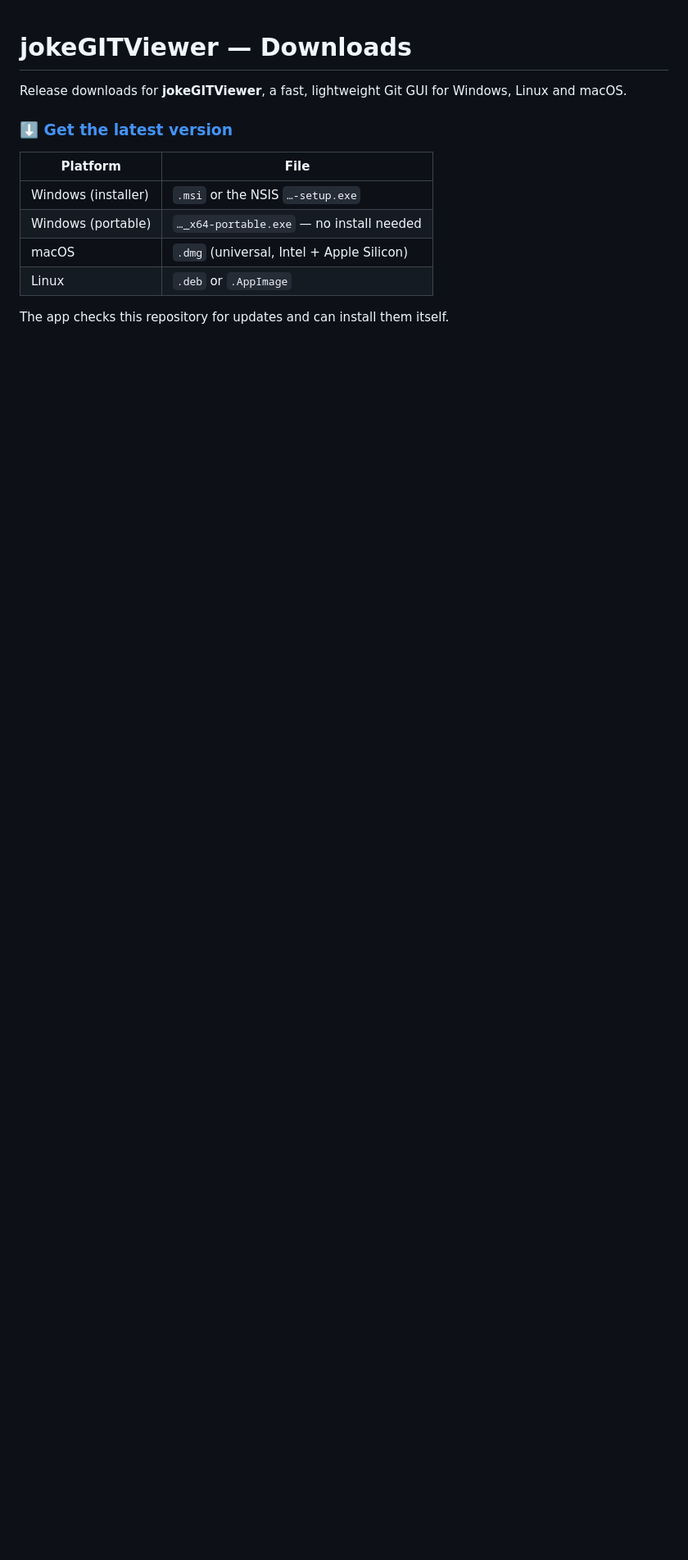
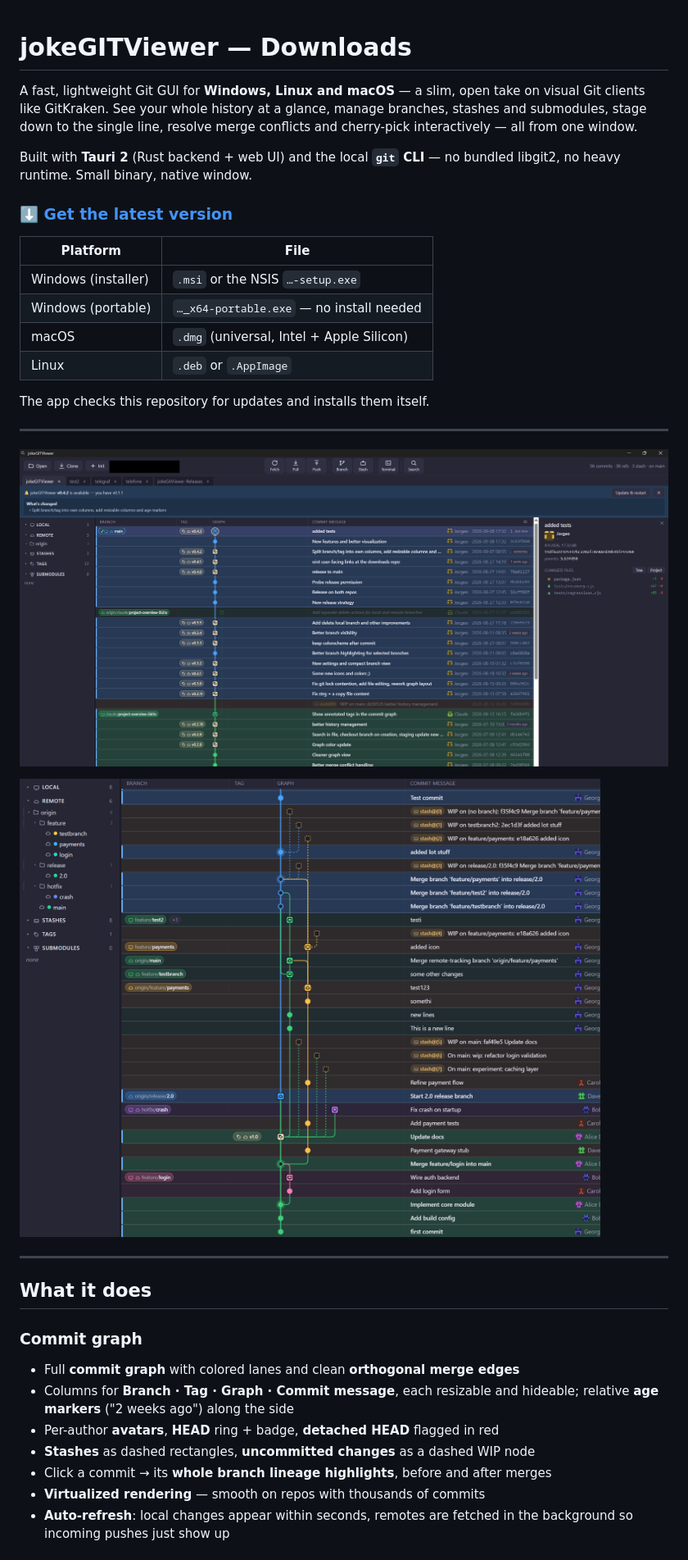
Before and after one commit to jocgeo/jokeGitViewer-Releases, a Markdown page: readme.md, the part around one of its changes. Shown at 82% size. Rendered like a GitHub page; pictures changed too: images/Base1.png (added), images/Base2.png (added); blank space fills up the shorter version.

Commit message:
added images and readme update

```diff
--- a/readme.md
+++ b/readme.md
@@ -1,7 +1,12 @@
 # jokeGITViewer — Downloads
 
-Release downloads for **jokeGITViewer**, a fast, lightweight Git GUI for
-Windows, Linux and macOS.
+A fast, lightweight Git GUI for **Windows, Linux and macOS** — a slim, open take
+on visual Git clients like GitKraken. See your whole history at a glance, manage
+branches, stashes and submodules, stage down to the single line, resolve merge
+conflicts and cherry-pick interactively — all from one window.
+
+Built with **Tauri 2** (Rust backend + web UI) and the local **`git` CLI** — no
+bundled libgit2, no heavy runtime. Small binary, native window.
 
 ### ⬇️ [Get the latest version](https://github.com/jocgeo/jokeGitViewer-Releases/releases/latest)
 
@@ -12,4 +17,26 @@ Windows, Linux and macOS.
 | macOS | `.dmg` (universal, Intel + Apple Silicon) |
 | Linux | `.deb` or `.AppImage` |
 
-The app checks this repository for updates and can install them itself.
+The app checks this repository for updates and installs them itself.
+
+---
+
+![Commit graph with branches, stashes and WIP](images/Base1.png)
+
+![Main view with tags, commit details and changed files](images/Base2.png)
+
+---
+
+## What it does
+
+### Commit graph
+- Full **commit graph** with colored lanes and clean **orthogonal merge edges**
+- Columns for **Branch · Tag · Graph · Commit message**, each resizable and
+  hideable; relative **age markers** ("2 weeks ago") along the side
+- Per-author **avatars**, **HEAD** ring + badge, **detached HEAD** flagged in red
+- **Stashes** as dashed rectangles, **uncommitted changes** as a dashed WIP node
+- Click a commit → its **whole branch lineage highlights**, before and after merges
+- **Virtualized rendering** — smooth on repos with thousands of commits
+- **Auto-refresh**: local changes appear within seconds, remotes are fetched in
+  the background so incoming pushes just show up
+
```
Also changed, not shown: other parts of readme.md (+52 -3 lines).
